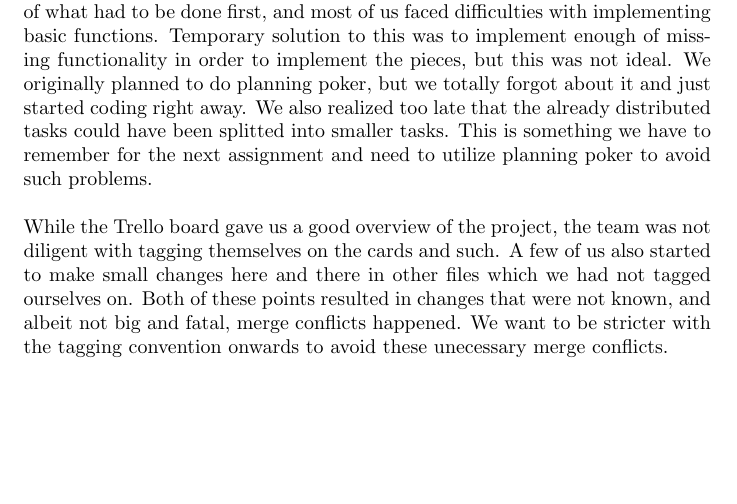
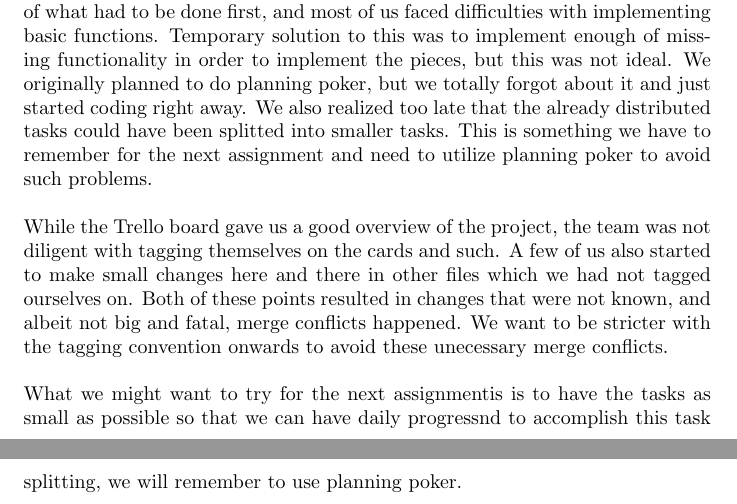
Before and after one commit to markusmmm/Chess, a LaTeX document (Documentation/Retrospective discussion/Retrospective (Project).tex): part of the page before the commit and two parts of pages 1 and 2 of 2 after it, the two joined at a grey line, cut so that both start at the same text, the shorter picture padded with empty space. Compiled offline with pdfLaTeX.

Commit message:
Changes to retrospective summary

```diff
--- a/Documentation/Retrospective discussion/Retrospective (Project).tex
+++ b/Documentation/Retrospective discussion/Retrospective (Project).tex
@@ -8,6 +8,7 @@
 Starting with what went well this time around, what really stood out was the possibility to get help from each other through Discord. The biggest reason for this is that every team member has been available on the chat pretty much alwas, meaning communication outside of the meetings has not been a problem at all. The team in general find this to be a trait that has become, and one which we want to stay.\\\\
 Another thing that has worked very well is the Trello board. The Trello board has a complete overview of all tasks and problems. It acts as a TODO list and also as a log of everything that has been done. At the start we emphasized heavy on setting up the Trello board, which in turn gave us a well fleshed out task board. As the project went on, the team has been very diligent with adding tasks and problems that occurs, so the board was more or less always up to date with the current progress.\\\\
 Going over what didn't work out as expected, number one thing was the identification of problems and tasks to be done, more specifically the size of the tasks. We took for granted the size of the tasks we distributed among each other. When we first distributed tasks amongst ourselve, we started with the pieces. This was a bad idea as we had not implemented or thought about the priority of what had to be done first, and most of us faced difficulties with implementing basic functions. Temporary solution to this was to implement enough of missing functionality in order to implement the pieces, but this was not ideal. We originally planned to do planning poker, but we totally forgot about it and just started coding right away. We also realized too late that the already distributed tasks could have been splitted into smaller tasks. This is something we have to remember for the next assignment and need to utilize planning poker to avoid such problems.\\\\
-While the Trello board gave us a good overview of the project, the team was not diligent with tagging themselves on the cards and such. A few of us also started to make small changes here and there in other files which we had not tagged ourselves on. Both of these points resulted in changes that were not known, and albeit not big and fatal, merge conflicts happened. We want to be stricter with the tagging convention onwards to avoid these unecessary merge conflicts.
+While the Trello board gave us a good overview of the project, the team was not diligent with tagging themselves on the cards and such. A few of us also started to make small changes here and there in other files which we had not tagged ourselves on. Both of these points resulted in changes that were not known, and albeit not big and fatal, merge conflicts happened. We want to be stricter with the tagging convention onwards to avoid these unecessary merge conflicts.\\\\
+What we might want to try for the next assignmentis is to have the tasks as small as possible so that we can have daily progressnd to accomplish this task splitting, we will remember to use planning poker.
 
 \end{document}
```
